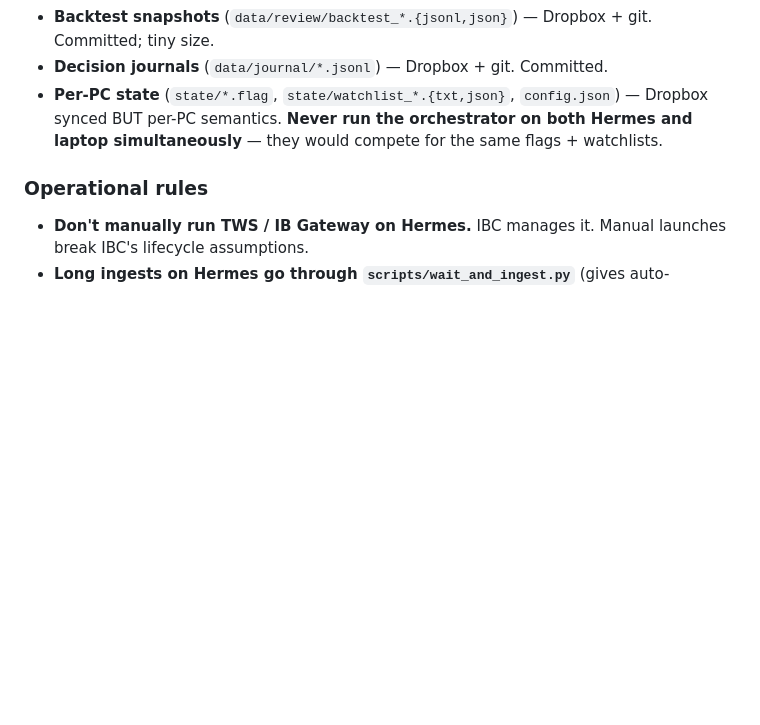
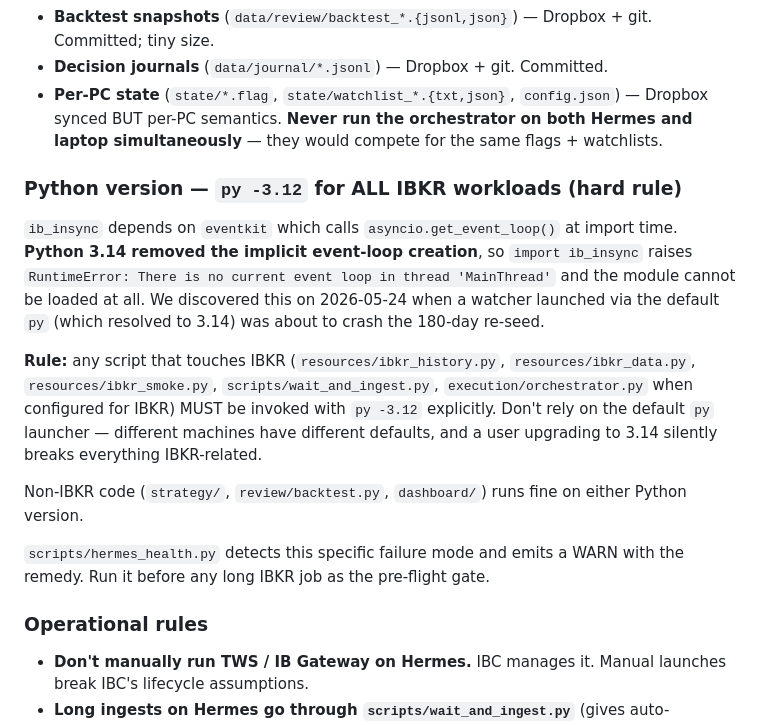
Before and after one commit to kuishung/trading-skills, a Markdown page: intraday-bot/CLAUDE.md, the part around the change. Rendered like a GitHub page; blank space fills up the shorter version.

```diff
--- a/intraday-bot/CLAUDE.md
+++ b/intraday-bot/CLAUDE.md
@@ -449,6 +449,16 @@ Code + bulk data sync via the existing Dropbox setup. Sync targets:
 - **Decision journals** (`data/journal/*.jsonl`) — Dropbox + git. Committed.
 - **Per-PC state** (`state/*.flag`, `state/watchlist_*.{txt,json}`, `config.json`) — Dropbox synced BUT per-PC semantics. **Never run the orchestrator on both Hermes and laptop simultaneously** — they would compete for the same flags + watchlists.
 
+### Python version — `py -3.12` for ALL IBKR workloads (hard rule)
+
+`ib_insync` depends on `eventkit` which calls `asyncio.get_event_loop()` at import time. **Python 3.14 removed the implicit event-loop creation**, so `import ib_insync` raises `RuntimeError: There is no current event loop in thread 'MainThread'` and the module cannot be loaded at all. We discovered this on 2026-05-24 when a watcher launched via the default `py` (which resolved to 3.14) was about to crash the 180-day re-seed.
+
+**Rule:** any script that touches IBKR (`resources/ibkr_history.py`, `resources/ibkr_data.py`, `resources/ibkr_smoke.py`, `scripts/wait_and_ingest.py`, `execution/orchestrator.py` when configured for IBKR) MUST be invoked with `py -3.12` explicitly. Don't rely on the default `py` launcher — different machines have different defaults, and a user upgrading to 3.14 silently breaks everything IBKR-related.
+
+Non-IBKR code (`strategy/`, `review/backtest.py`, `dashboard/`) runs fine on either Python version.
+
+`scripts/hermes_health.py` detects this specific failure mode and emits a WARN with the remedy. Run it before any long IBKR job as the pre-flight gate.
+
 ### Operational rules
 
 - **Don't manually run TWS / IB Gateway on Hermes.** IBC manages it. Manual launches break IBC's lifecycle assumptions.
```
Also changed, not shown: intraday-bot/HERMES_SETUP.md (+17 -2 lines).
